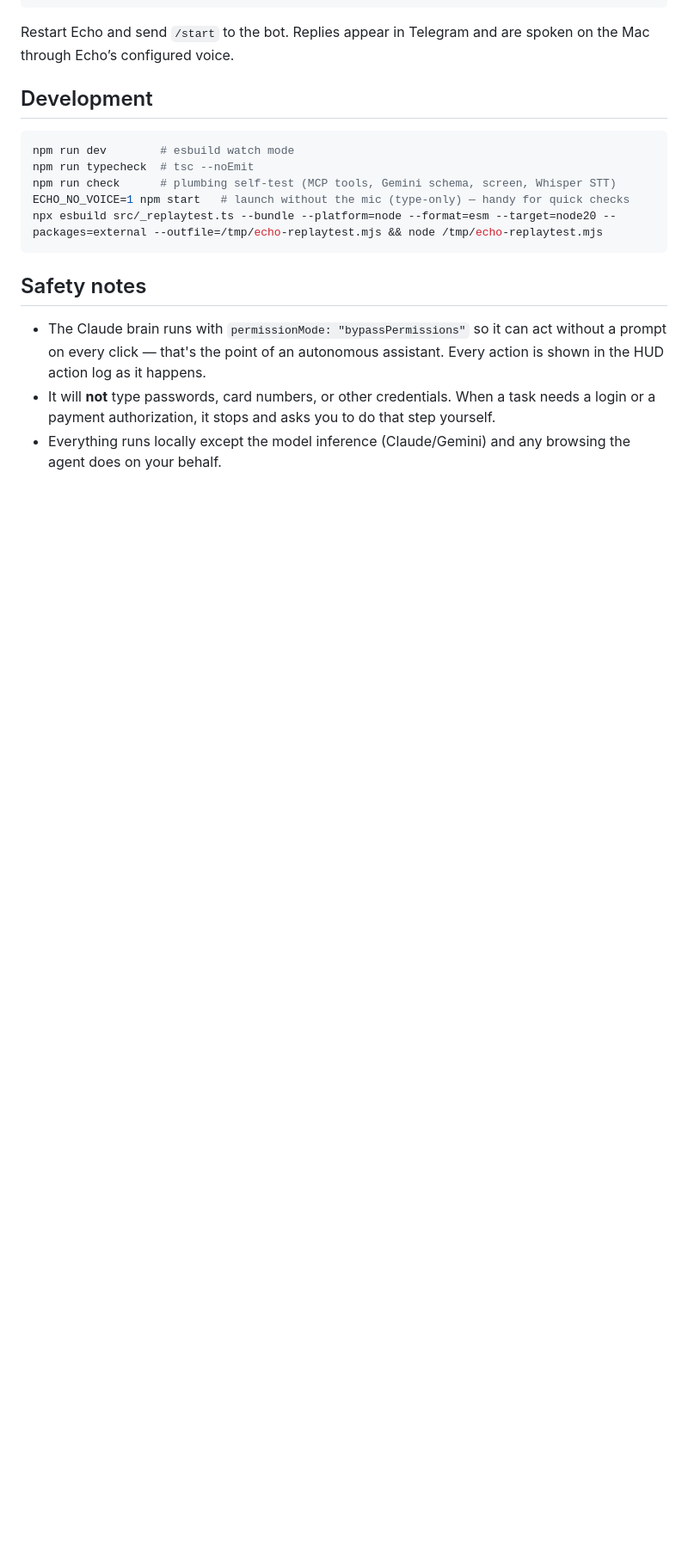
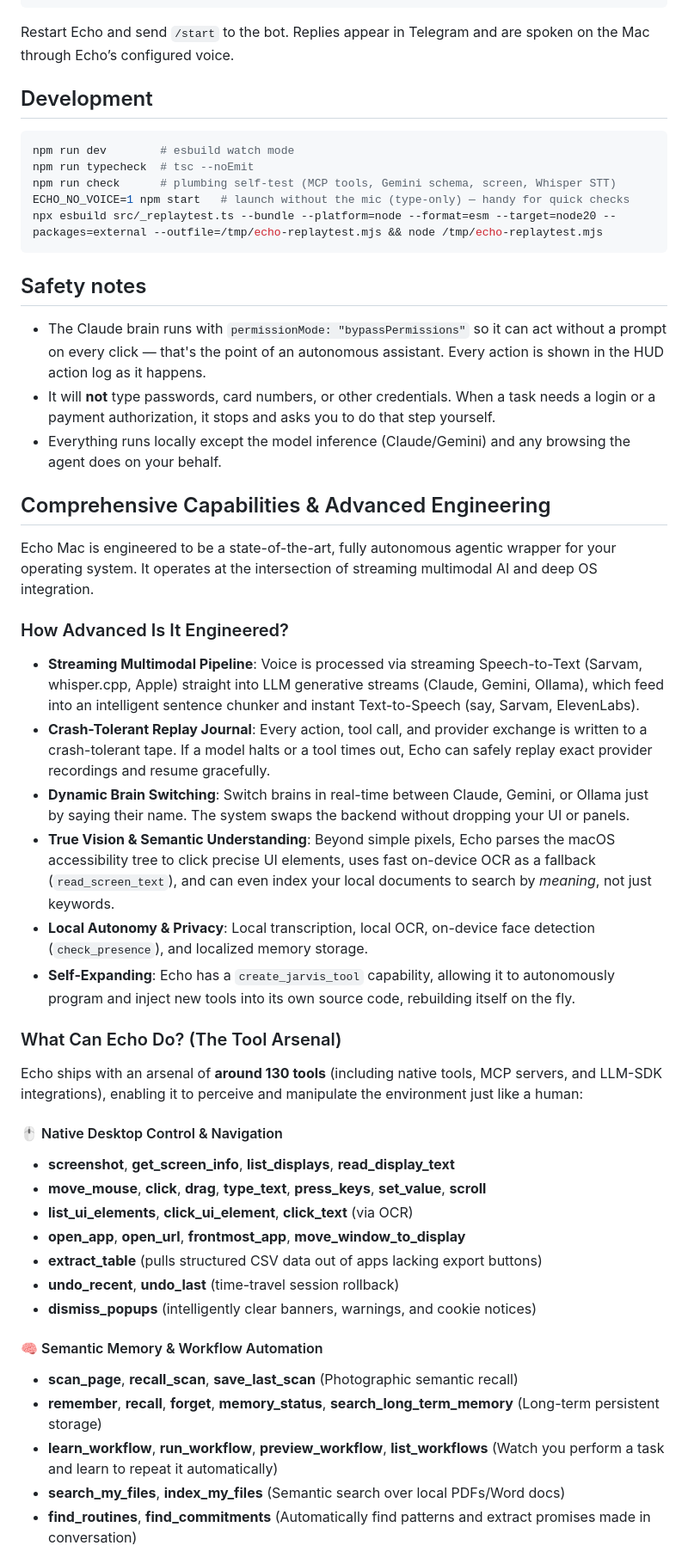
Before and after one commit to thedeepakreddy/Echo-mac, a Markdown page: README.md, the part around one of its changes. Shown at 86% size. Drawn GitHub-style; blank space fills up the shorter version.

Commit message:
docs: Add Comprehensive Capabilities & Advanced Engineering section

```diff
--- a/README.md
+++ b/README.md
@@ -384,3 +384,36 @@ npx esbuild src/_replaytest.ts --bundle --platform=node --format=esm --target=no
   login or a payment authorization, it stops and asks you to do that step yourself.
 - Everything runs locally except the model inference (Claude/Gemini) and any browsing the
   agent does on your behalf.
+
+
+## Comprehensive Capabilities & Advanced Engineering
+
+Echo Mac is engineered to be a state-of-the-art, fully autonomous agentic wrapper for your operating system. It operates at the intersection of streaming multimodal AI and deep OS integration.
+
+### How Advanced Is It Engineered?
+- **Streaming Multimodal Pipeline**: Voice is processed via streaming Speech-to-Text (Sarvam, whisper.cpp, Apple) straight into LLM generative streams (Claude, Gemini, Ollama), which feed into an intelligent sentence chunker and instant Text-to-Speech (say, Sarvam, ElevenLabs).
+- **Crash-Tolerant Replay Journal**: Every action, tool call, and provider exchange is written to a crash-tolerant tape. If a model halts or a tool times out, Echo can safely replay exact provider recordings and resume gracefully.
+- **Dynamic Brain Switching**: Switch brains in real-time between Claude, Gemini, or Ollama just by saying their name. The system swaps the backend without dropping your UI or panels.
+- **True Vision & Semantic Understanding**: Beyond simple pixels, Echo parses the macOS accessibility tree to click precise UI elements, uses fast on-device OCR as a fallback (`read_screen_text`), and can even index your local documents to search by *meaning*, not just keywords.
+- **Local Autonomy & Privacy**: Local transcription, local OCR, on-device face detection (`check_presence`), and localized memory storage.
+- **Self-Expanding**: Echo has a `create_jarvis_tool` capability, allowing it to autonomously program and inject new tools into its own source code, rebuilding itself on the fly.
+
+### What Can Echo Do? (The Tool Arsenal)
+Echo ships with an arsenal of **around 130 tools** (including native tools, MCP servers, and LLM-SDK integrations), enabling it to perceive and manipulate the environment just like a human:
+
+#### 🖱️ Native Desktop Control & Navigation
+- **screenshot**, **get_screen_info**, **list_displays**, **read_display_text**
+- **move_mouse**, **click**, **drag**, **type_text**, **press_keys**, **set_value**, **scroll**
+- **list_ui_elements**, **click_ui_element**, **click_text** (via OCR)
+- **open_app**, **open_url**, **frontmost_app**, **move_window_to_display**
+- **extract_table** (pulls structured CSV data out of apps lacking export buttons)
+- **undo_recent**, **undo_last** (time-travel session rollback)
+- **dismiss_popups** (intelligently clear banners, warnings, and cookie notices)
+
+#### 🧠 Semantic Memory & Workflow Automation
+- **scan_page**, **recall_scan**, **save_last_scan** (Photographic semantic recall)
+- **remember**, **recall**, **forget**, **memory_status**, **search_long_term_memory** (Long-term persistent storage)
+- **learn_workflow**, **run_workflow**, **preview_workflow**, **list_workflows** (Watch you perform a task and learn to repeat it automatically)
+- **search_my_files**, **index_my_files** (Semantic search over local PDFs/Word docs)
+- **find_routines**, **find_commitments** (Automatically find patterns and extract promises made in conversation)
+
```
Also changed, not shown: other parts of README.md (+25 -0 lines).
